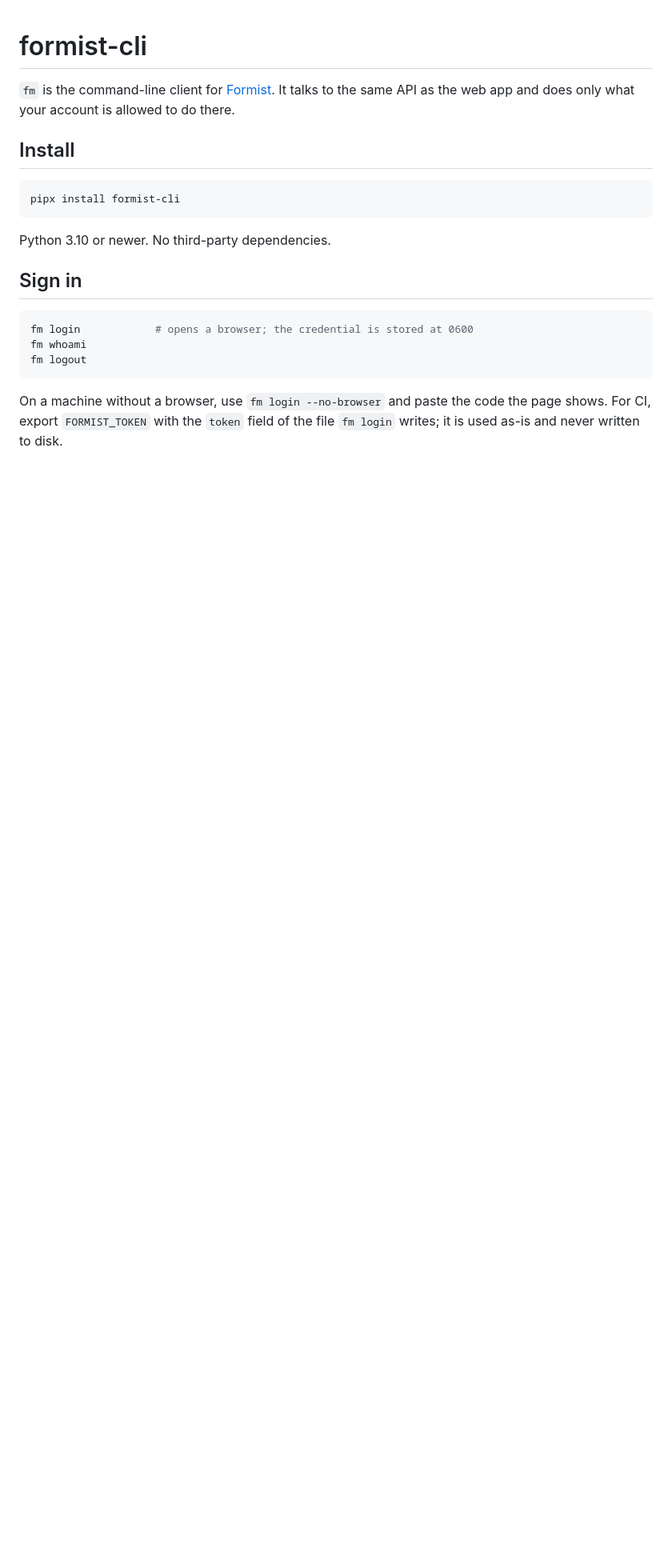
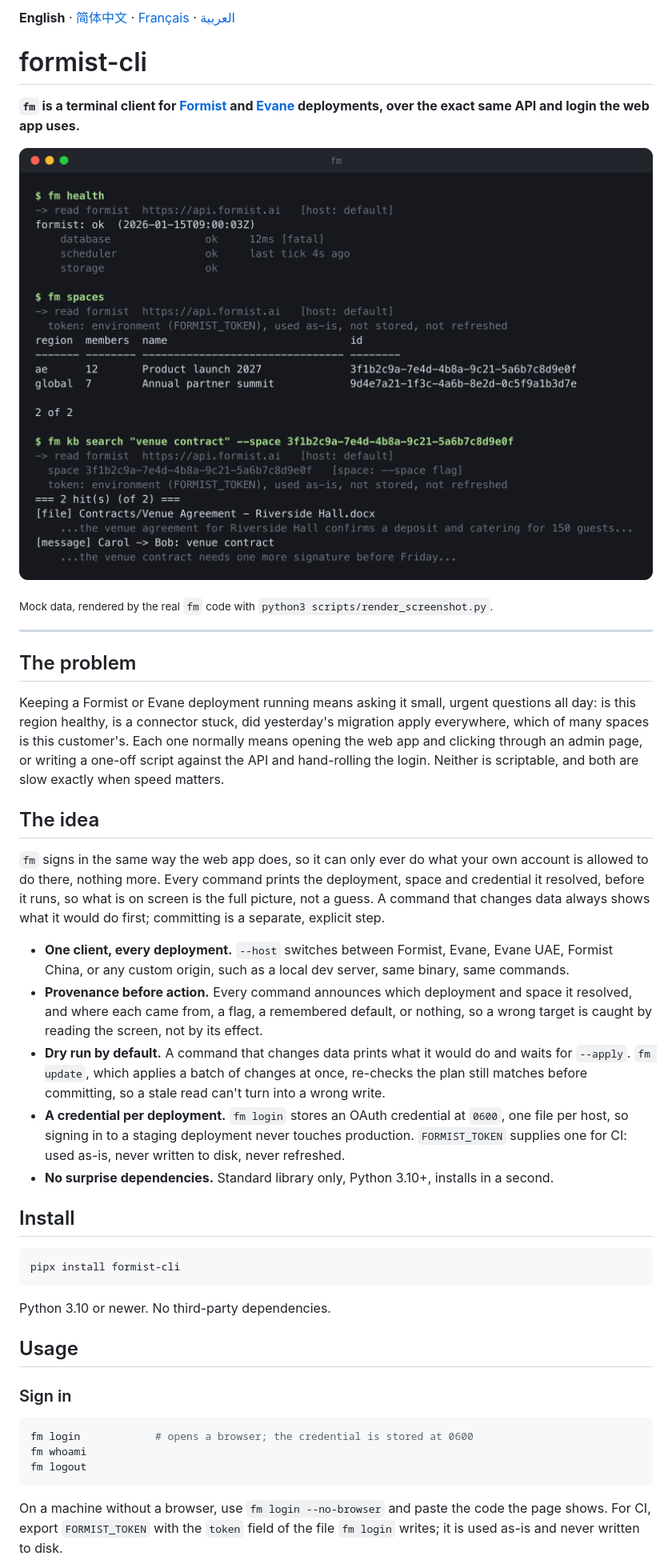
Before and after one commit to WeCarbon/formist-cli, a Markdown page: README.md, the part around one of its changes. Shown at 80% size. GitHub-like rendering; pictures changed too: docs/screenshot.png (added); blank space fills up the shorter version.

````diff
--- a/README.md
+++ b/README.md
@@ -1,7 +1,43 @@
+**English** · [简体中文](README.zh-CN.md) · [Français](README.fr.md) · [العربية](README.ar.md)
+
 # formist-cli
 
-`fm` is the command-line client for [Formist](https://formist.ai). It talks to the
-same API as the web app and does only what your account is allowed to do there.
+**`fm` is a terminal client for [Formist](https://formist.ai) and [Evane](https://evane.ai)
+deployments, over the exact same API and login the web app uses.**
+
+![A terminal running fm health, fm spaces and fm kb search against a Formist deployment](docs/screenshot.png)
+
+<sub>Mock data, rendered by the real `fm` code with `python3 scripts/render_screenshot.py`.</sub>
+
+---
+
+## The problem
+
+Keeping a Formist or Evane deployment running means asking it small, urgent questions all day:
+is this region healthy, is a connector stuck, did yesterday's migration apply everywhere, which
+of many spaces is this customer's. Each one normally means opening the web app and clicking
+through an admin page, or writing a one-off script against the API and hand-rolling the login.
+Neither is scriptable, and both are slow exactly when speed matters.
+
+## The idea
+
+`fm` signs in the same way the web app does, so it can only ever do what your own account is
+allowed to do there, nothing more. Every command prints the deployment, space and credential it
+resolved, before it runs, so what is on screen is the full picture, not a guess. A command that
+changes data always shows what it would do first; committing is a separate, explicit step.
+
+- **One client, every deployment.** `--host` switches between Formist, Evane, Evane UAE, Formist
+  China, or any custom origin, such as a local dev server, same binary, same commands.
+- **Provenance before action.** Every command announces which deployment and space it resolved,
+  and where each came from, a flag, a remembered default, or nothing, so a wrong target is caught
+  by reading the screen, not by its effect.
+- **Dry run by default.** A command that changes data prints what it would do and waits for
+  `--apply`. `fm update`, which applies a batch of changes at once, re-checks the plan still
+  matches before committing, so a stale read can't turn into a wrong write.
+- **A credential per deployment.** `fm login` stores an OAuth credential at `0600`, one file per
+  host, so signing in to a staging deployment never touches production. `FORMIST_TOKEN` supplies
+  one for CI: used as-is, never written to disk, never refreshed.
+- **No surprise dependencies.** Standard library only, Python 3.10+, installs in a second.
 
 ## Install
 
@@ -11,7 +47,9 @@ pipx install formist-cli
 
 Python 3.10 or newer. No third-party dependencies.
 
-## Sign in
+## Usage
+
+### Sign in
 
 ```sh
 fm login            # opens a browser; the credential is stored at 0600
@@ -19,7 +57,7 @@ fm whoami
 fm logout
 ```
 
-On a machine without a browser, use `fm login --no-browser` and paste the code
-the page shows. For CI, export `FORMIST_TOKEN` with the `token` field of the
-file `fm login` writes; it is used as-is and never written to disk.
+On a machine without a browser, use `fm login --no-browser` and paste the code the page shows.
+For CI, export `FORMIST_TOKEN` with the `token` field of the file `fm login` writes; it is used
+as-is and never written to disk.
 
````
Also changed, not shown: other parts of README.md (+73 -22 lines), README.ar.md (added, +177 -0 lines), README.fr.md (added, +183 -0 lines), README.zh-CN.md (added, +164 -0 lines), 6 other files.
